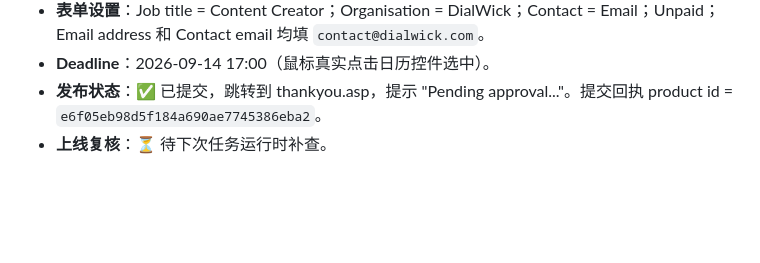
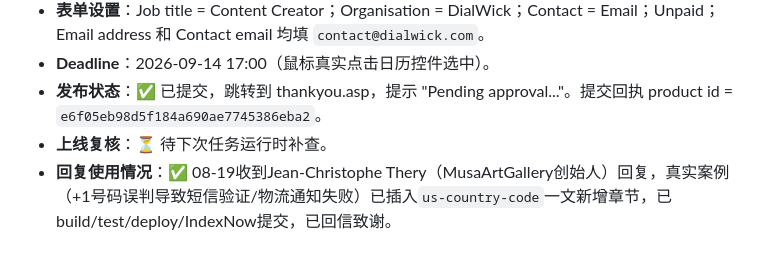
Before and after one commit to zhangwenhao66/dialwick, a Markdown page: sourcebottle-callout-log.md, the part around the change. Rendered like a GitHub page; blank space fills up the shorter version.

Commit message:
docs(sourcebottle-log): mark us-country-code reply as used
Co-Authored-By: Claude Sonnet 5 <noreply@anthropic.com>

```diff
--- a/sourcebottle-callout-log.md
+++ b/sourcebottle-callout-log.md
@@ -44,3 +44,4 @@
 - **Deadline**：2026-09-14 17:00（鼠标真实点击日历控件选中）。
 - **发布状态**：✅ 已提交，跳转到 thankyou.asp，提示 "Pending approval..."。提交回执 product id = `e6f05eb98d5f184a690ae7745386eba2`。
 - **上线复核**：⏳ 待下次任务运行时补查。
+- **回复使用情况**：✅ 08-19收到Jean-Christophe Thery（MusaArtGallery创始人）回复，真实案例（+1号码误判导致短信验证/物流通知失败）已插入`us-country-code`一文新增章节，已build/test/deploy/IndexNow提交，已回信致谢。
```
